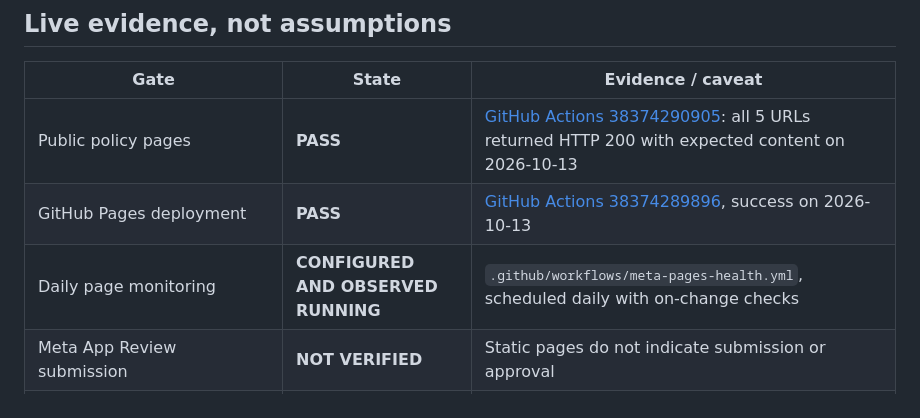
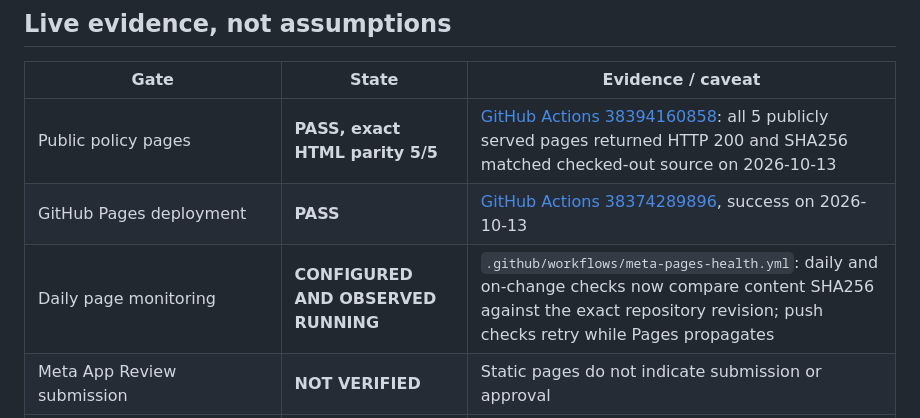
Before and after one commit to bumssi12-ship-it/bomuhamu, a Markdown page: docs/PROJECT_STATUS.md, the part around the change. Drawn GitHub-style.

Commit message:
Record source-parity verification evidence for public Meta pages

```diff
--- a/docs/PROJECT_STATUS.md
+++ b/docs/PROJECT_STATUS.md
@@ -16,9 +16,9 @@
 
 | Gate | State | Evidence / caveat |
 |---|---|---|
-| Public policy pages | **PASS** | [GitHub Actions 38374290905](https://github.com/bumssi12-ship-it/bomuhamu/actions/runs/38374290905): all 5 URLs returned HTTP 200 with expected content on 2026-10-13 |
+| Public policy pages | **PASS, exact HTML parity 5/5** | [GitHub Actions 38394160858](https://github.com/bumssi12-ship-it/bomuhamu/actions/runs/38394160858): all 5 publicly served pages returned HTTP 200 and SHA256 matched checked-out source on 2026-10-13 |
 | GitHub Pages deployment | **PASS** | [GitHub Actions 38374289896](https://github.com/bumssi12-ship-it/bomuhamu/actions/runs/38374289896), success on 2026-10-13 |
-| Daily page monitoring | **CONFIGURED AND OBSERVED RUNNING** | `.github/workflows/meta-pages-health.yml`, scheduled daily with on-change checks |
+| Daily page monitoring | **CONFIGURED AND OBSERVED RUNNING** | `.github/workflows/meta-pages-health.yml`: daily and on-change checks now compare content SHA256 against the exact repository revision; push checks retry while Pages propagates |
 | Meta App Review submission | **NOT VERIFIED** | Static pages do not indicate submission or approval |
 | `threads_keyword_search` public search access | **NOT VERIFIED** | Prior local testing showed own-account-only / LIMITED discovery |
 | `threads_profile_discovery` approval | **NOT VERIFIED** | Limited historical local evidence does not prove current App Review grant |
```
